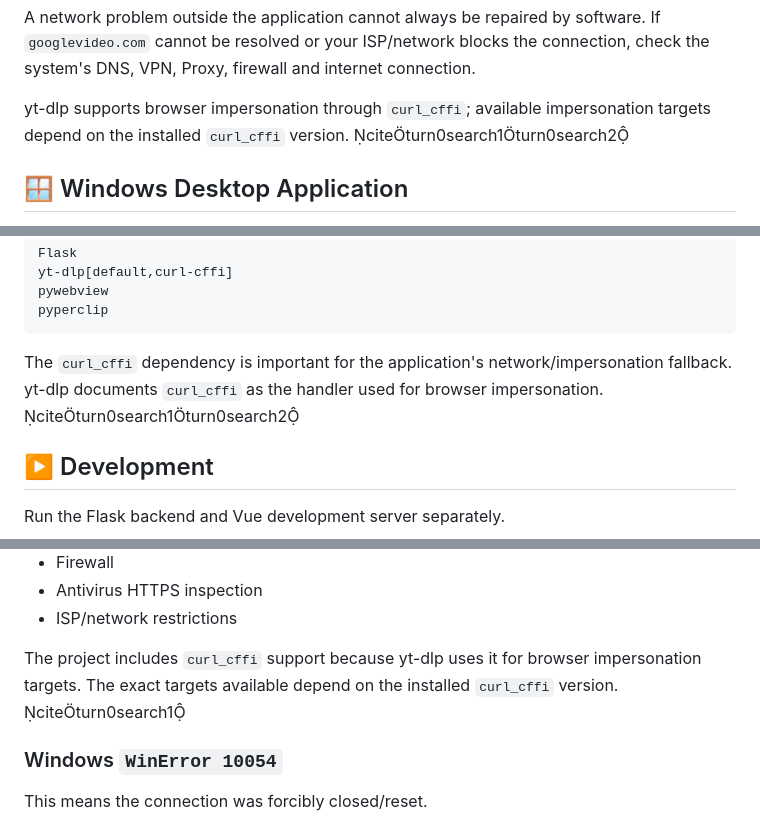
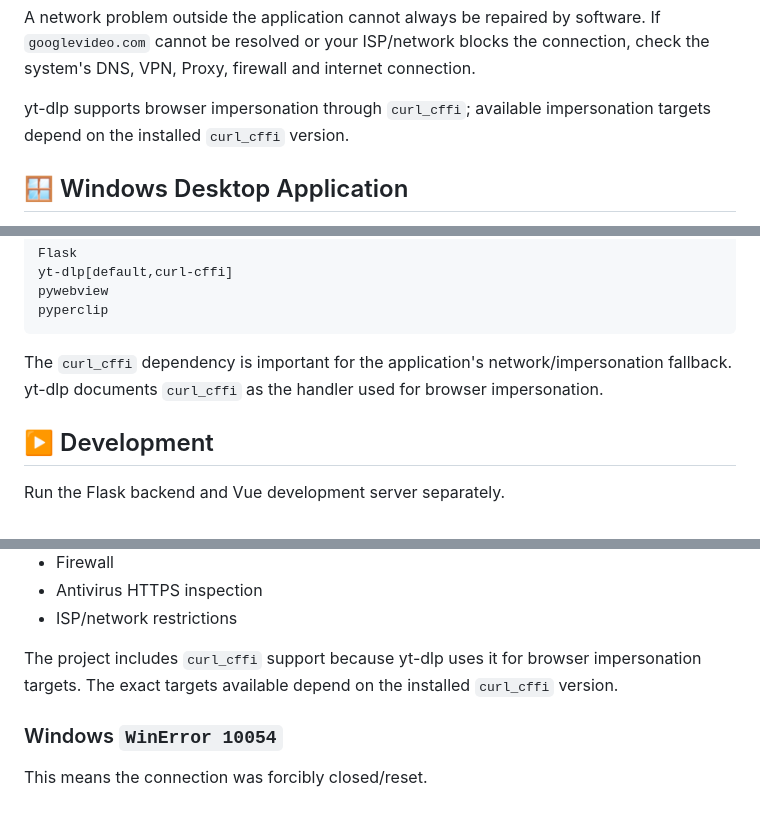
Before and after one commit to amirhnfarahani/youtube-downloader, a Markdown page: README.md, 3 parts joined by grey strips. GitHub-like rendering.

Commit message:
Clean README documentation markup

````diff
--- a/README.md
+++ b/README.md
@@ -124,7 +124,7 @@ The project specifically handles errors such as:
 
 A network problem outside the application cannot always be repaired by software. If `googlevideo.com` cannot be resolved or your ISP/network blocks the connection, check the system's DNS, VPN, Proxy, firewall and internet connection.
 
-yt-dlp supports browser impersonation through `curl_cffi`; available impersonation targets depend on the installed `curl_cffi` version. citeturn0search1turn0search2
+yt-dlp supports browser impersonation through `curl_cffi`; available impersonation targets depend on the installed `curl_cffi` version.
 
 ## 🪟 Windows Desktop Application
 
@@ -289,7 +289,7 @@ pywebview
 pyperclip
 ```
 
-The `curl_cffi` dependency is important for the application's network/impersonation fallback. yt-dlp documents `curl_cffi` as the handler used for browser impersonation. citeturn0search1turn0search2
+The `curl_cffi` dependency is important for the application's network/impersonation fallback. yt-dlp documents `curl_cffi` as the handler used for browser impersonation.
 
 ## ▶️ Development
 
@@ -489,7 +489,7 @@ Also check:
 - Antivirus HTTPS inspection
 - ISP/network restrictions
 
-The project includes `curl_cffi` support because yt-dlp uses it for browser impersonation targets. The exact targets available depend on the installed `curl_cffi` version. citeturn0search1
+The project includes `curl_cffi` support because yt-dlp uses it for browser impersonation targets. The exact targets available depend on the installed `curl_cffi` version.
 
 ### Windows `WinError 10054`
 
````
Also changed, not shown: other parts of README.md (+1 -1 lines).
